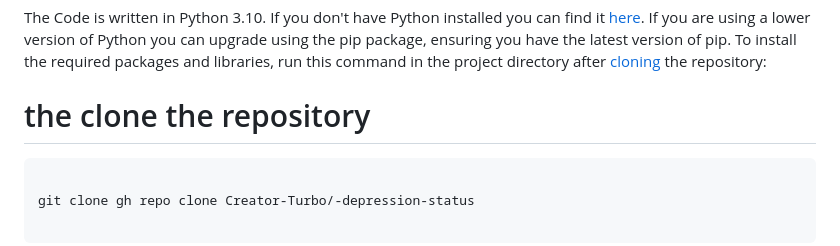
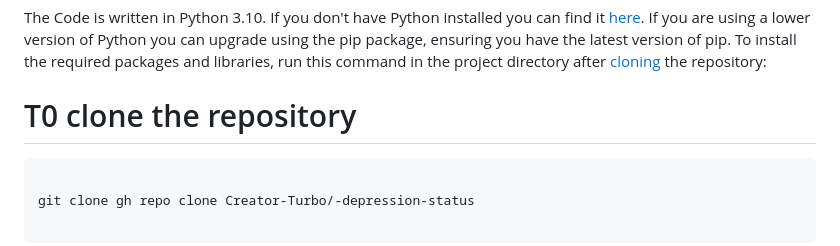
Before and after one commit to Creator-Turbo/-depression-status, a Markdown page: README.md, the part around the change printed below. GitHub-like rendering.

````diff
--- a/README.md
+++ b/README.md
@@ -77,7 +80,7 @@ Users can submit their data via a simple web interface and receive mental health
 ## Installation
 The Code is written in Python 3.10. If you don't have Python installed you can find it [here](https://www.python.org/downloads/). If you are using a lower version of Python you can upgrade using the pip package, ensuring you have the latest version of pip. To install the required packages and libraries, run this command in the project directory after [cloning](https://www.howtogeek.com/451360/how-to-clone-a-github-repository/) the repository:
 
-# the clone the repository
+# T0 clone the repository
 
 ```bash
 
````
Also changed, not shown: other parts of README.md (+5 -1 lines).
